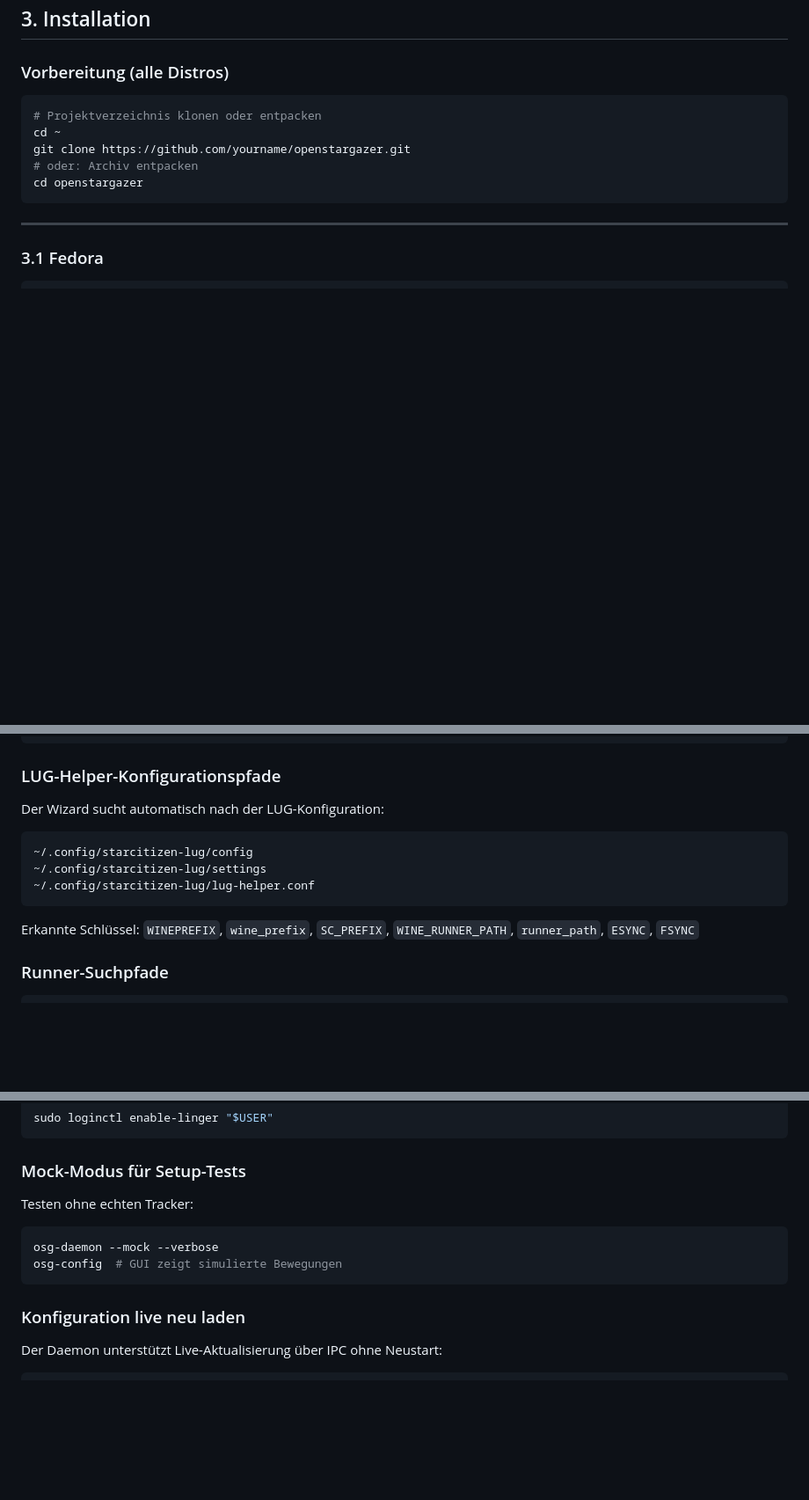
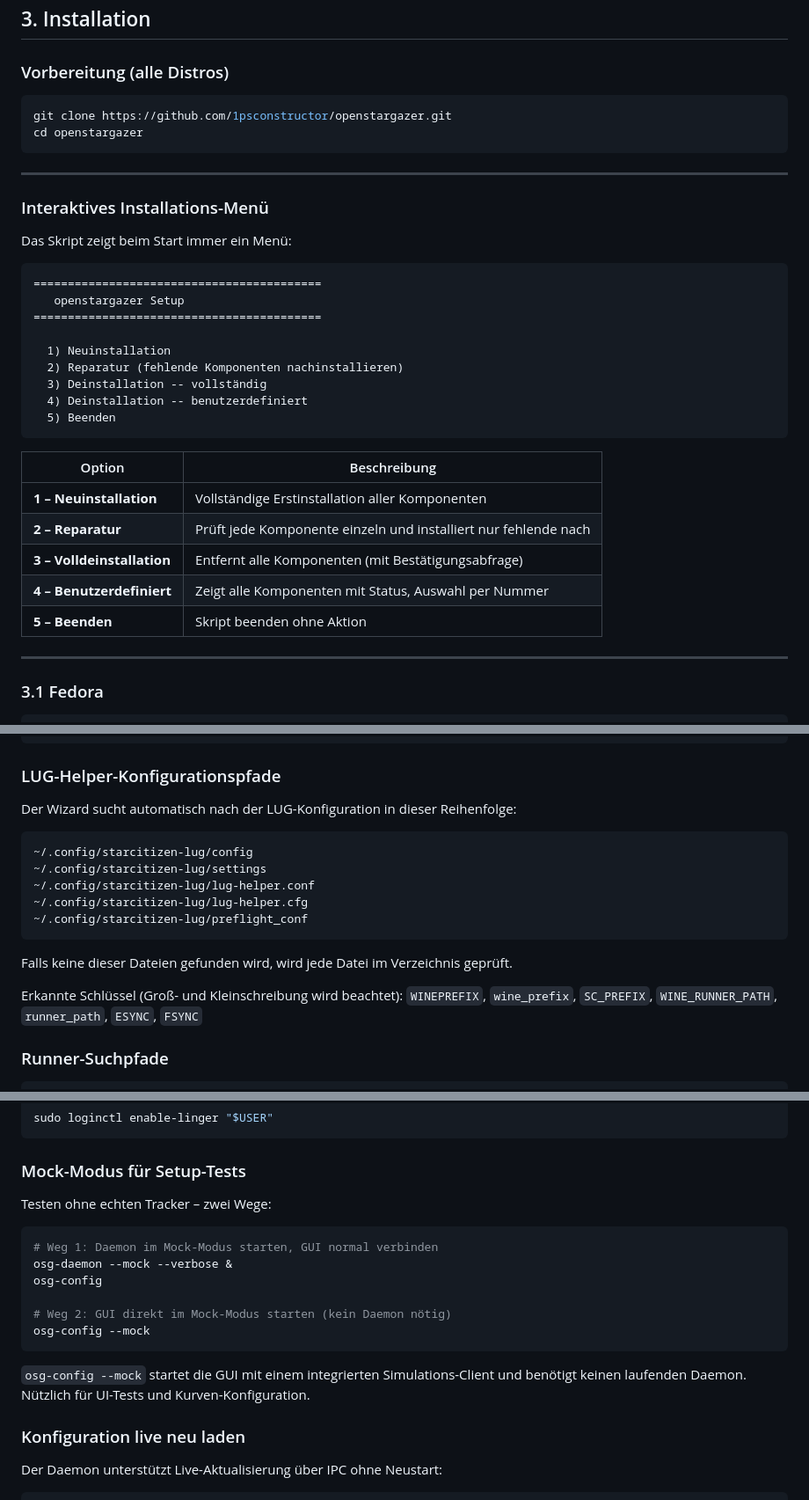
Before and after one commit to 1psconstructor/openstargazer, a Markdown page: HANDBUCH.md, 3 parts joined by grey strips. Shown at 88% size. Drawn GitHub-style; blank space fills up the shorter version.

````diff
--- a/HANDBUCH.md
+++ b/HANDBUCH.md
@@ -92,12 +92,35 @@ Gerät → [Gaze + HeadPose Callbacks]
 ### Vorbereitung (alle Distros)
 
 ```bash
-# Projektverzeichnis klonen oder entpacken
-cd ~
-git clone https://github.com/yourname/openstargazer.git
-# oder: Archiv entpacken
+git clone https://github.com/1psconstructor/openstargazer.git
 cd openstargazer
 ```
+
+---
+
+### Interaktives Installations-Menü
+
+Das Skript zeigt beim Start immer ein Menü:
+
+```
+==========================================
+   openstargazer Setup
+==========================================
+
+  1) Neuinstallation
+  2) Reparatur (fehlende Komponenten nachinstallieren)
+  3) Deinstallation -- vollständig
+  4) Deinstallation -- benutzerdefiniert
+  5) Beenden
+```
+
+| Option | Beschreibung |
+|--------|-------------|
+| **1 – Neuinstallation** | Vollständige Erstinstallation aller Komponenten |
+| **2 – Reparatur** | Prüft jede Komponente einzeln und installiert nur fehlende nach |
+| **3 – Volldeinstallation** | Entfernt alle Komponenten (mit Bestätigungsabfrage) |
+| **4 – Benutzerdefiniert** | Zeigt alle Komponenten mit Status, Auswahl per Nummer |
+| **5 – Beenden** | Skript beenden ohne Aktion |
 
 ---
 
@@ -669,14 +726,17 @@ Einstellungen → COMMS, FOIP & HEAD TRACKING
 
 ### LUG-Helper-Konfigurationspfade
 
-Der Wizard sucht automatisch nach der LUG-Konfiguration:
+Der Wizard sucht automatisch nach der LUG-Konfiguration in dieser Reihenfolge:
 ```
 ~/.config/starcitizen-lug/config
 ~/.config/starcitizen-lug/settings
 ~/.config/starcitizen-lug/lug-helper.conf
+~/.config/starcitizen-lug/lug-helper.cfg
+~/.config/starcitizen-lug/preflight_conf
 ```
+Falls keine dieser Dateien gefunden wird, wird jede Datei im Verzeichnis geprüft.
 
-Erkannte Schlüssel: `WINEPREFIX`, `wine_prefix`, `SC_PREFIX`, `WINE_RUNNER_PATH`, `runner_path`, `ESYNC`, `FSYNC`
+Erkannte Schlüssel (Groß- und Kleinschreibung wird beachtet): `WINEPREFIX`, `wine_prefix`, `SC_PREFIX`, `WINE_RUNNER_PATH`, `runner_path`, `ESYNC`, `FSYNC`
 
 ### Runner-Suchpfade
 
@@ -936,11 +996,18 @@ sudo loginctl enable-linger "$USER"
 
 ### Mock-Modus für Setup-Tests
 
-Testen ohne echten Tracker:
+Testen ohne echten Tracker – zwei Wege:
+
 ```bash
-osg-daemon --mock --verbose
-osg-config  # GUI zeigt simulierte Bewegungen
+# Weg 1: Daemon im Mock-Modus starten, GUI normal verbinden
+osg-daemon --mock --verbose &
+osg-config
+
+# Weg 2: GUI direkt im Mock-Modus starten (kein Daemon nötig)
+osg-config --mock
 ```
+
+`osg-config --mock` startet die GUI mit einem integrierten Simulations-Client und benötigt keinen laufenden Daemon. Nützlich für UI-Tests und Kurven-Konfiguration.
 
 ### Konfiguration live neu laden
 
````
Also changed, not shown: other parts of HANDBUCH.md (+60 -26 lines), HANDBOOK.md (+99 -33 lines).
